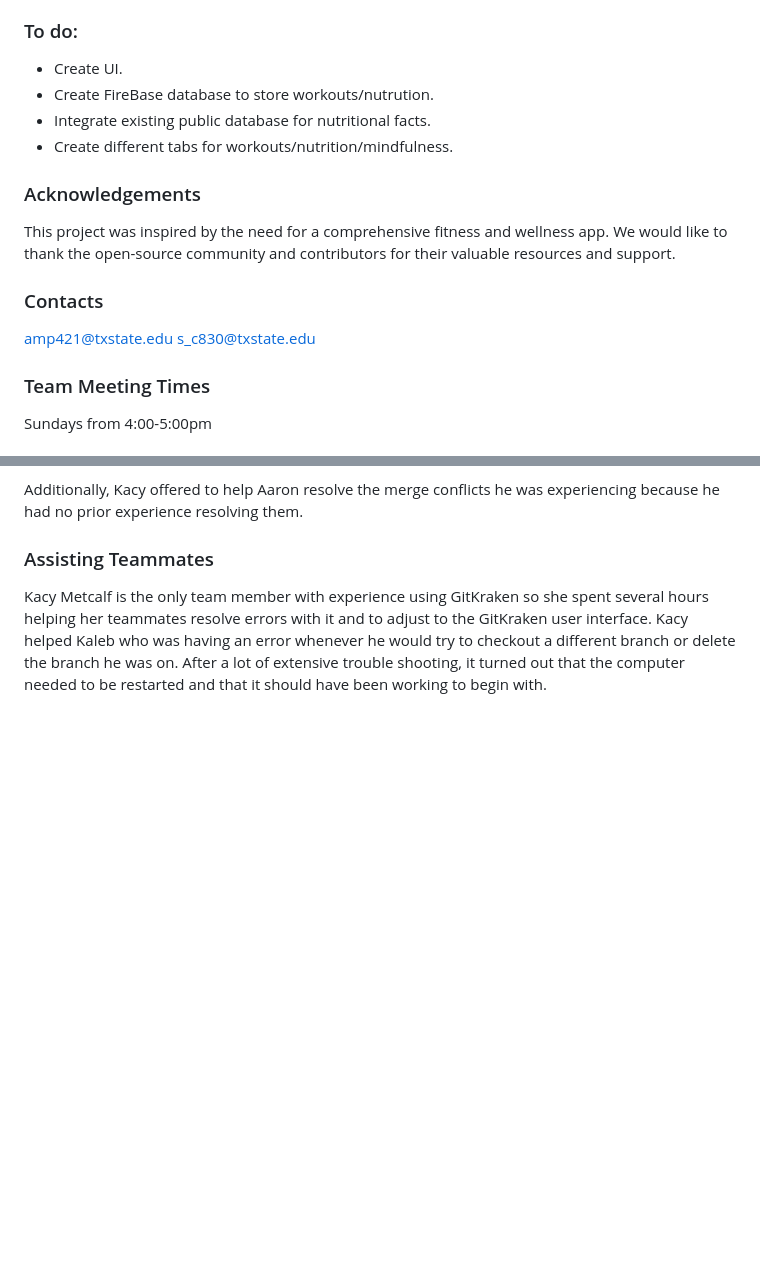
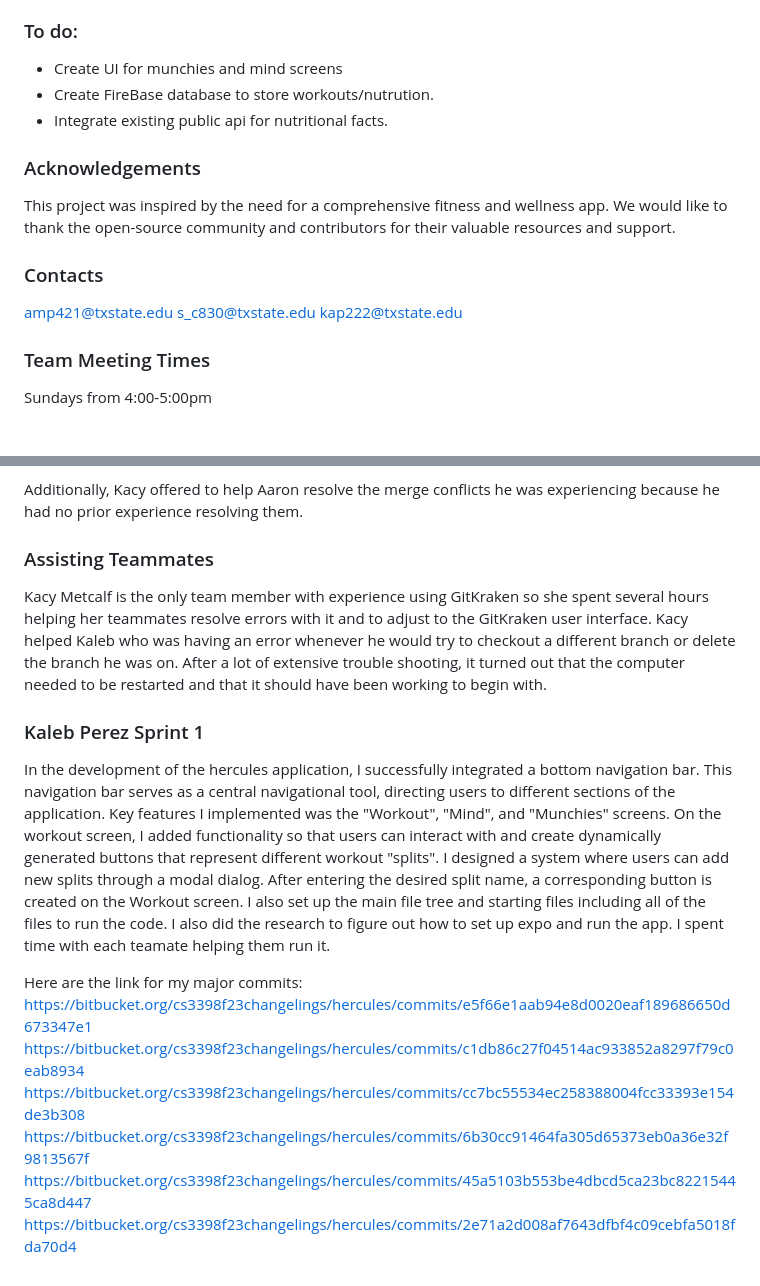
Before and after one commit to sc830/Hercules, a Markdown page: README.md, 2 parts joined by grey strips. Rendered like a GitHub page; blank space fills up the shorter version.

Commit message:
readme for assignment

```diff
--- a/README.md
+++ b/README.md
@@ -66,10 +66,10 @@ Areas for improvement:
 - Improved user interface and user experience.
 
 ### To do: ###
-- Create UI.
+- Create UI for munchies and mind screens
 - Create FireBase database to store workouts/nutrution.
-- Integrate existing public database for nutritional facts.
-- Create different tabs for workouts/nutrition/mindfulness.
+- Integrate existing public api for nutritional facts.
+
 
 
 ### Acknowledgements ###
@@ -79,7 +79,7 @@ We would like to thank the open-source community and contributors for their valu
 ### Contacts ###
 amp421@txstate.edu
 s_c830@txstate.edu
-
+kap222@txstate.edu
 ### Team Meeting Times ###
 Sundays from 4:00-5:00pm
 
@@ -103,3 +103,15 @@ teammates resolve errors with it and to adjust to the GitKraken user interface.
 having an error whenever he would try to checkout a different branch or delete the branch he was on.
 After a lot of extensive trouble shooting, it turned out that the computer needed to be restarted and that
 it should have been working to begin with.
+
+### Kaleb Perez Sprint 1 ###
+
+In the development of the hercules application, I successfully integrated a bottom navigation bar. This navigation bar serves as a central navigational tool, directing users to different sections of the application. Key features I implemented was the "Workout", "Mind", and "Munchies" screens. On the workout screen, I added functionality so that users can interact with and create dynamically generated buttons that represent different workout "splits". I designed a system where users can add new splits through a modal dialog. After entering the desired split name, a corresponding button is created on the Workout screen. I also set up the main file tree and starting files including all of the files to run the code. I also did the research to figure out how to set up expo and run the app. I spent time with each teamate helping them run it.
+
+Here are the link for my major commits:
+https://bitbucket.org/cs3398f23changelings/hercules/commits/e5f66e1aab94e8d0020eaf189686650d673347e1
+https://bitbucket.org/cs3398f23changelings/hercules/commits/c1db86c27f04514ac933852a8297f79c0eab8934
+https://bitbucket.org/cs3398f23changelings/hercules/commits/cc7bc55534ec258388004fcc33393e154de3b308
+https://bitbucket.org/cs3398f23changelings/hercules/commits/6b30cc91464fa305d65373eb0a36e32f9813567f
+https://bitbucket.org/cs3398f23changelings/hercules/commits/45a5103b553be4dbcd5ca23bc82215445ca8d447
+https://bitbucket.org/cs3398f23changelings/hercules/commits/2e71a2d008af7643dfbf4c09cebfa5018fda70d4
```
